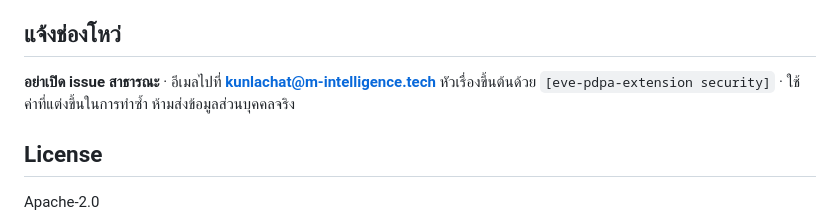
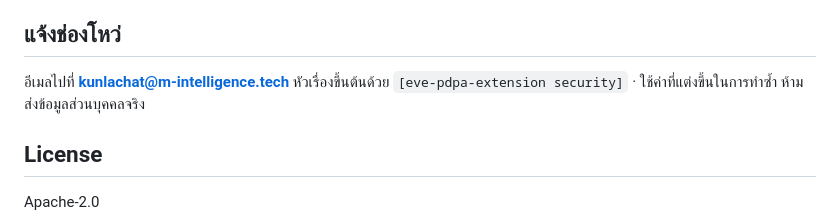
Before and after one commit to mintelligence-dev/eve-pdpa-extension, a Markdown page: packages/http/README.th.md, the part around the change. Drawn GitHub-style.

Commit message:
docs(http): drop the line telling reporters not to open a public issue

```diff
--- a/packages/http/README.th.md
+++ b/packages/http/README.th.md
@@ -218,7 +218,7 @@ Vercel เก็บ log ของ function 1 ชั่วโมง (Hobby) ห
 
 ## แจ้งช่องโหว่
 
-**อย่าเปิด issue สาธารณะ** · อีเมลไปที่ **kunlachat@m-intelligence.tech** หัวเรื่องขึ้นต้นด้วย `[eve-pdpa-extension security]` · ใช้ค่าที่แต่งขึ้นในการทำซ้ำ ห้ามส่งข้อมูลส่วนบุคคลจริง
+อีเมลไปที่ **kunlachat@m-intelligence.tech** หัวเรื่องขึ้นต้นด้วย `[eve-pdpa-extension security]` · ใช้ค่าที่แต่งขึ้นในการทำซ้ำ ห้ามส่งข้อมูลส่วนบุคคลจริง
 
 ## License
 
```
Also changed, not shown: packages/http/README.md (+1 -1 lines).
